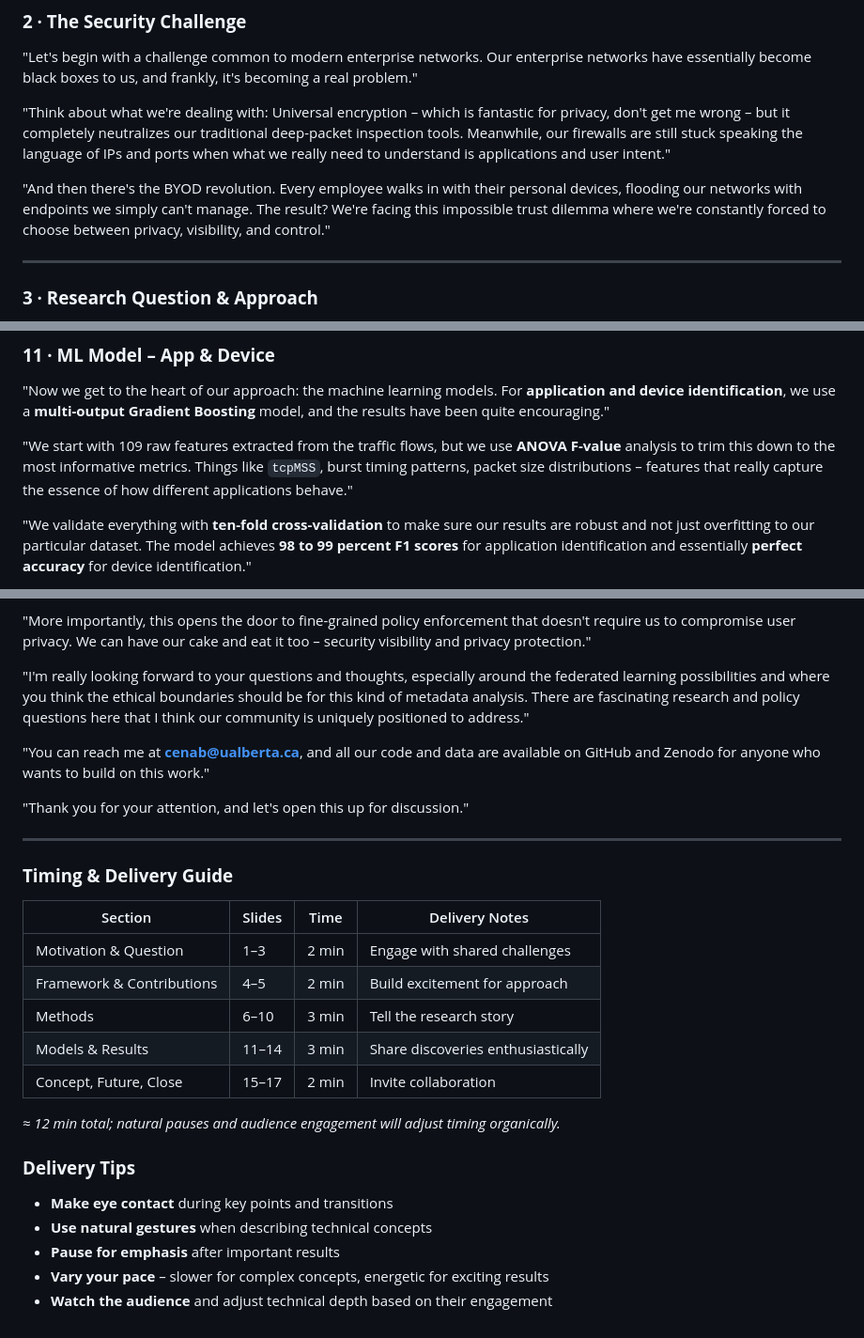
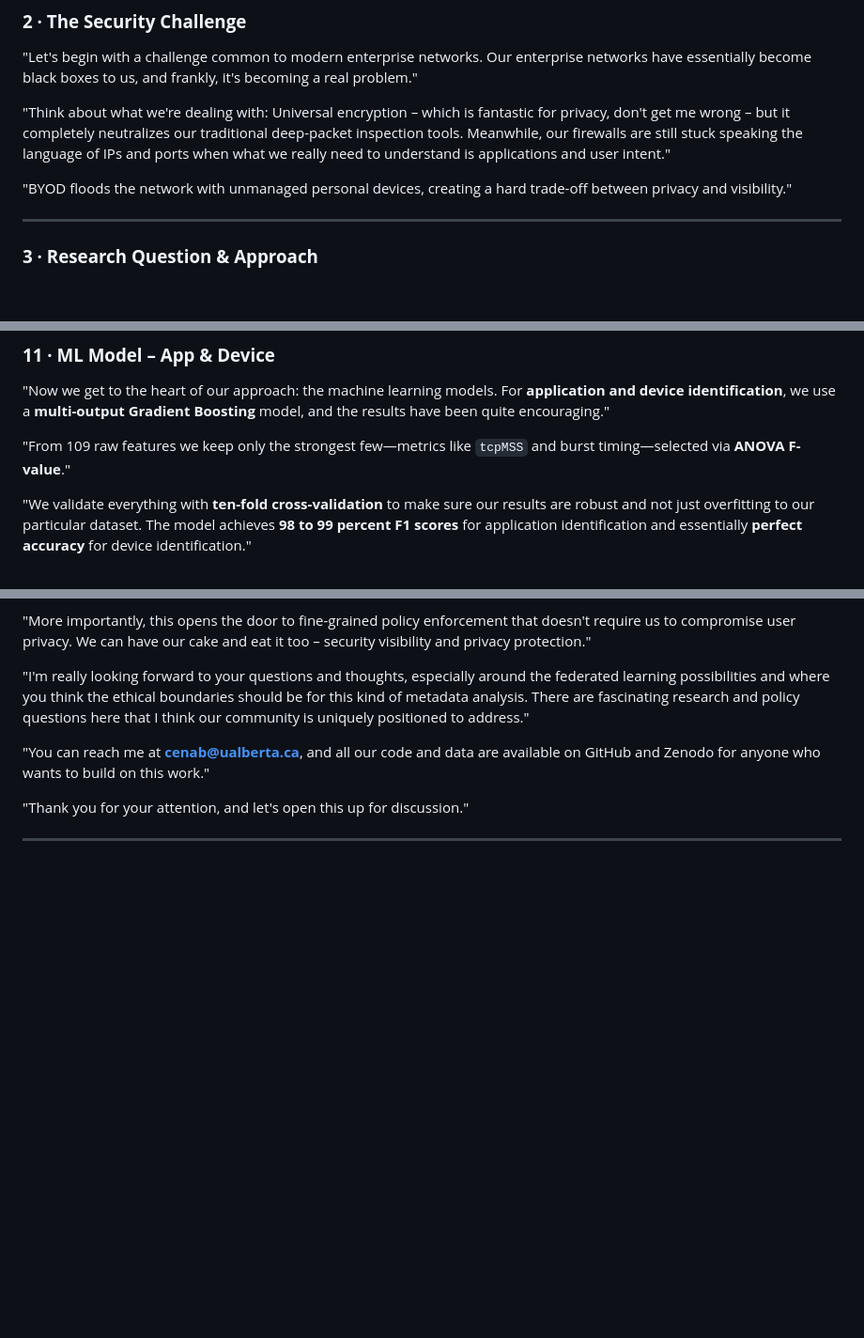
Before and after one commit to cenab/nim-presentation, a Markdown page: docs/PRESENTATION-SCRIPT.md, 3 parts joined by grey strips. Shown at 94% size. GitHub-like rendering; blank space fills up the shorter version.

Commit message:
presentation text

```diff
--- a/docs/PRESENTATION-SCRIPT.md
+++ b/docs/PRESENTATION-SCRIPT.md
@@ -20,7 +20,7 @@
 
 "Think about what we're dealing with: Universal encryption – which is fantastic for privacy, don't get me wrong – but it completely neutralizes our traditional deep-packet inspection tools. Meanwhile, our firewalls are still stuck speaking the language of IPs and ports when what we really need to understand is applications and user intent."
 
-"And then there's the BYOD revolution. Every employee walks in with their personal devices, flooding our networks with endpoints we simply can't manage. The result? We're facing this impossible trust dilemma where we're constantly forced to choose between privacy, visibility, and control."
+"BYOD floods the network with unmanaged personal devices, creating a hard trade-off between privacy and visibility."
 
 ---
 
@@ -106,7 +104,7 @@
 
 "Now we get to the heart of our approach: the machine learning models. For **application and device identification**, we use a **multi-output Gradient Boosting** model, and the results have been quite encouraging."
 
-"We start with 109 raw features extracted from the traffic flows, but we use **ANOVA F-value** analysis to trim this down to the most informative metrics. Things like `tcpMSS`, burst timing patterns, packet size distributions – features that really capture the essence of how different applications behave."
+"From 109 raw features we keep only the strongest few—metrics like `tcpMSS` and burst timing—selected via **ANOVA F-value**."
 
 "We validate everything with **ten-fold cross-validation** to make sure our results are robust and not just overfitting to our particular dataset. The model achieves **98 to 99 percent F1 scores** for application identification and essentially **perfect accuracy** for device identification."
 
@@ -181,22 +179,3 @@
 "Thank you for your attention, and let's open this up for discussion."
 
 ---
-
-### **Timing & Delivery Guide**
-
-| Section                   | Slides | Time  | Delivery Notes |
-| ------------------------- | ------ | ----- | -------------- |
-| Motivation & Question     | 1–3    | 2 min | Engage with shared challenges |
-| Framework & Contributions | 4–5    | 2 min | Build excitement for approach |
-| Methods                   | 6–10   | 3 min | Tell the research story |
-| Models & Results          | 11–14  | 3 min | Share discoveries enthusiastically |
-| Concept, Future, Close    | 15–17  | 2 min | Invite collaboration |
-
-*≈ 12 min total; natural pauses and audience engagement will adjust timing organically.*
-
-### **Delivery Tips**
-- **Make eye contact** during key points and transitions
-- **Use natural gestures** when describing technical concepts
-- **Pause for emphasis** after important results
-- **Vary your pace** – slower for complex concepts, energetic for exciting results
-- **Watch the audience** and adjust technical depth based on their engagement
```
Also changed, not shown: other parts of docs/PRESENTATION-SCRIPT.md (+1 -3 lines), presentations/nim-presentation.md (+45 -8 lines).
